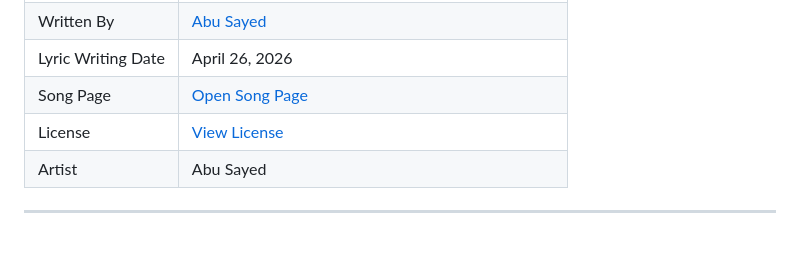
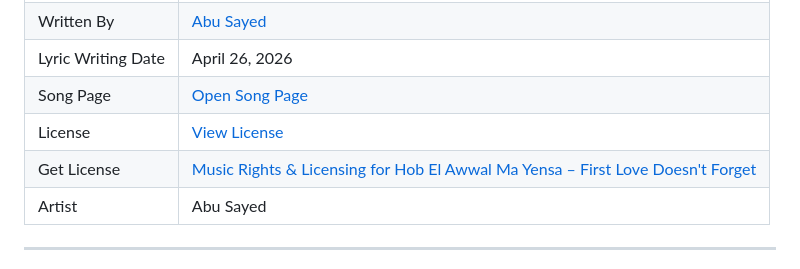
Before and after one commit to ImAbuSayed/hob-el-awwal-ma-yensa-first-love-doesnt-forget, a Markdown page: README.md, the part around the change. GitHub-like rendering; blank space fills up the shorter version.

Commit message:
docs: update public README

```diff
--- a/README.md
+++ b/README.md
@@ -13,6 +13,7 @@
 | Lyric Writing Date | April 26, 2026 |
 | Song Page | [Open Song Page](https://imabusayed.github.io/hob-el-awwal-ma-yensa-first-love-doesnt-forget/) |
 | License | [View License](./LICENSE.md) |
+| Get License | [Music Rights & Licensing for Hob El Awwal Ma Yensa – First Love Doesn't Forget](https://music.abusayed.com.bd/Licensing/) |
 | Artist | Abu Sayed |
 
 ---
```
